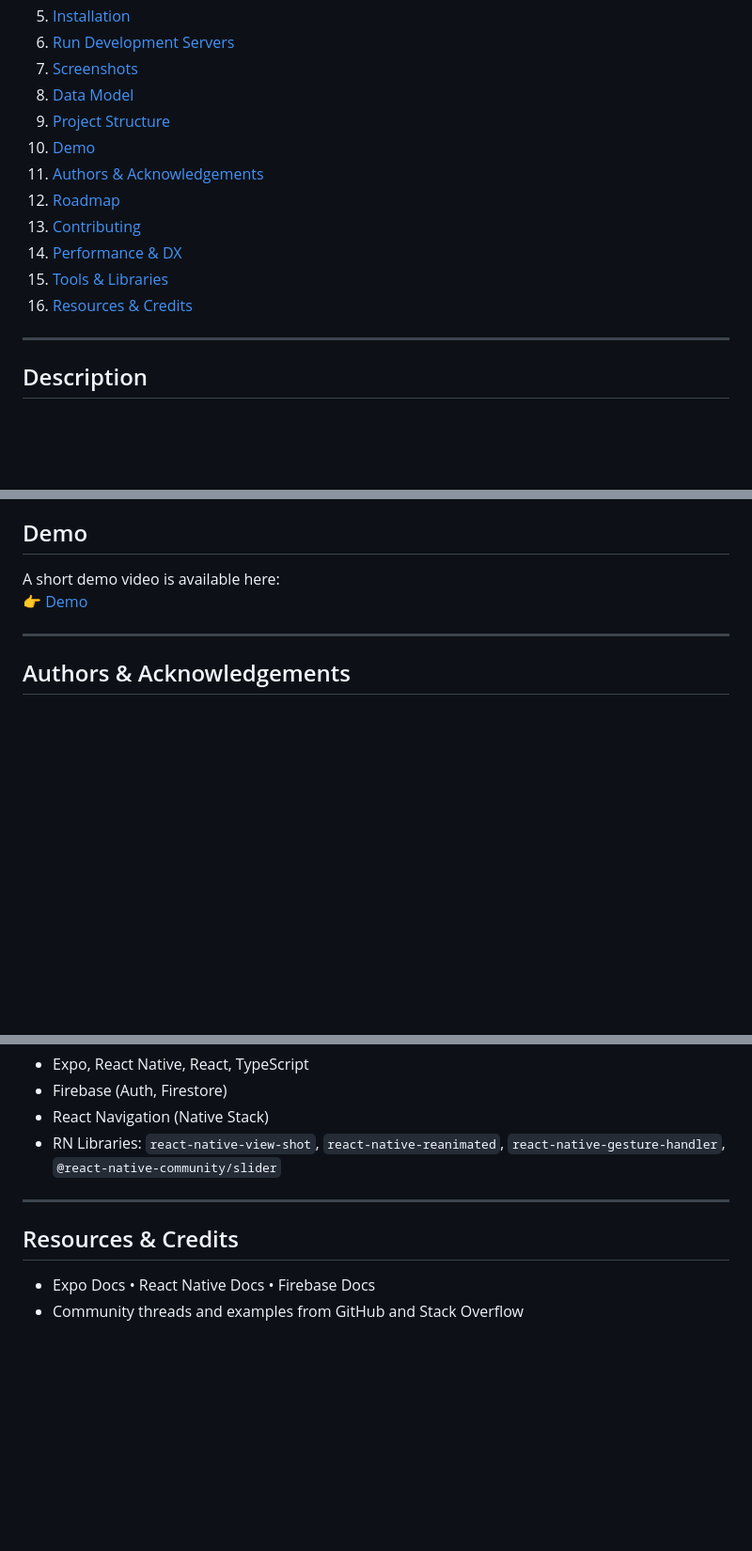
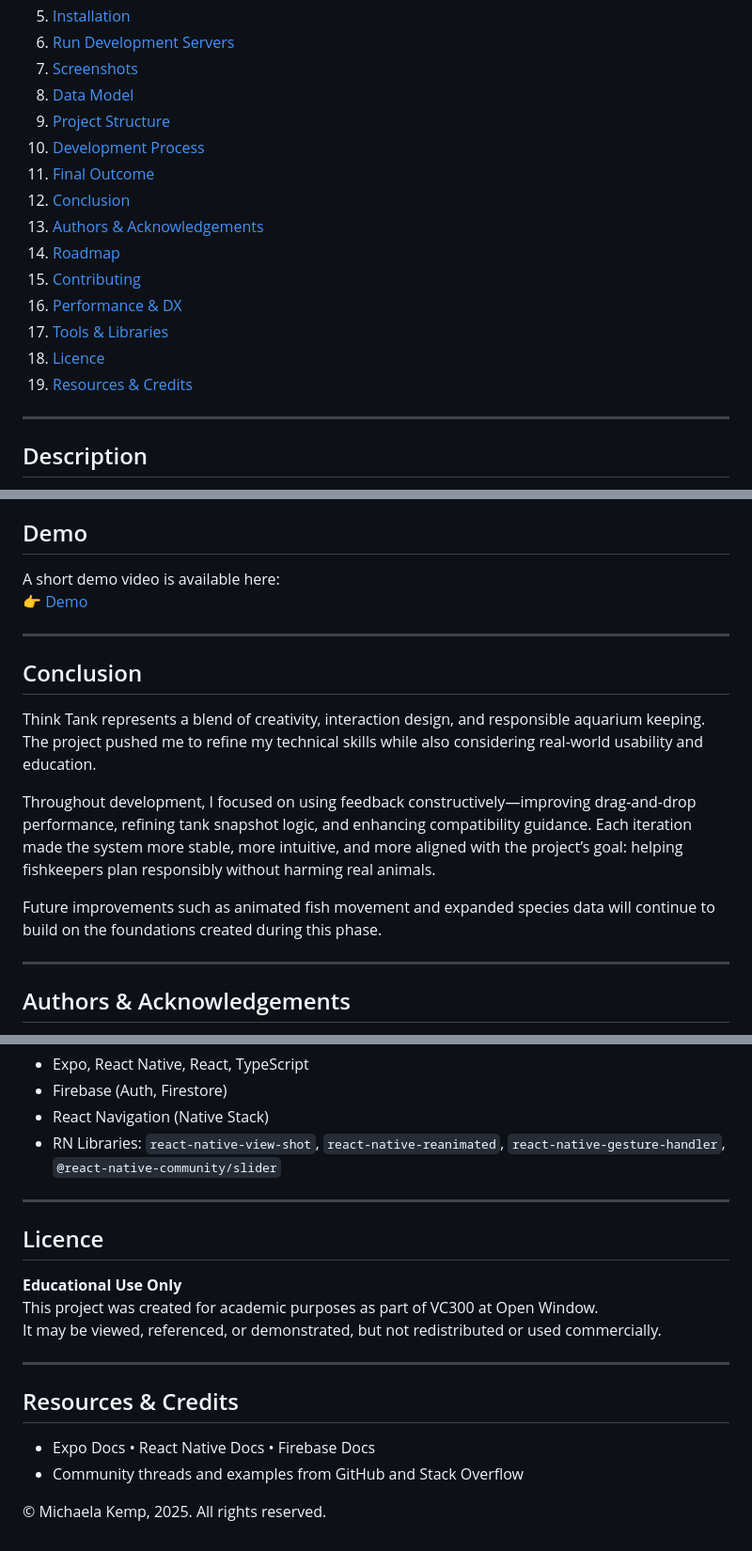
Before and after one commit to MichaelaKemp/think-tank, a Markdown page: README.md, 3 parts joined by grey strips. Shown at 94% size. Rendered like a GitHub page; blank space fills up the shorter version.

```diff
--- a/README.md
+++ b/README.md
@@ -34,13 +34,16 @@ The app focuses on a clean and responsive layout that helps users visualise how
 7. [Screenshots](#screenshots)
 8. [Data Model](#data-model)
 9. [Project Structure](#project-structure)
-10. [Demo](#demo)
-11. [Authors & Acknowledgements](#authors--acknowledgements)
-12. [Roadmap](#roadmap)
-13. [Contributing](#contributing)
-14. [Performance & DX](#performance--dx)
-15. [Tools & Libraries](#tools--libraries)
-16. [Resources & Credits](#resources--credits)
+10. [Development Process](#development-process)
+11. [Final Outcome](#final-outcome)
+12. [Conclusion](#conclusion)
+13. [Authors & Acknowledgements](#authors--acknowledgements)
+14. [Roadmap](#roadmap)
+15. [Contributing](#contributing)
+16. [Performance & DX](#performance--dx)
+17. [Tools & Libraries](#tools--libraries)
+18. [Licence](#licence)
+29. [Resources & Credits](#resources--credits)
 
 ---
 
@@ -209,6 +261,16 @@ Key files include `App.tsx` for route setup, the `screens/` folder for main navi
 ## Demo
 A short demo video is available here:
 👉 [Demo](/assets/demo/Demo.mp4)
+
+---
+
+## Conclusion
+
+Think Tank represents a blend of creativity, interaction design, and responsible aquarium keeping. The project pushed me to refine my technical skills while also considering real-world usability and education.
+
+Throughout development, I focused on using feedback constructively—improving drag-and-drop performance, refining tank snapshot logic, and enhancing compatibility guidance. Each iteration made the system more stable, more intuitive, and more aligned with the project’s goal: helping fishkeepers plan responsibly without harming real animals.
+
+Future improvements such as animated fish movement and expanded species data will continue to build on the foundations created during this phase.
 
 ---
 
@@ -244,6 +306,16 @@ This is a closed academic project. For collaboration or reuse in educational con
 
 ---
 
+## Licence
+
+**Educational Use Only**
+This project was created for academic purposes as part of VC300 at Open Window.
+It may be viewed, referenced, or demonstrated, but not redistributed or used commercially.
+
+---
+
 ## Resources & Credits
 - Expo Docs • React Native Docs • Firebase Docs
 - Community threads and examples from GitHub and Stack Overflow
+
+© Michaela Kemp, 2025. All rights reserved.
```
Also changed, not shown: other parts of README.md (+49 -0 lines).
